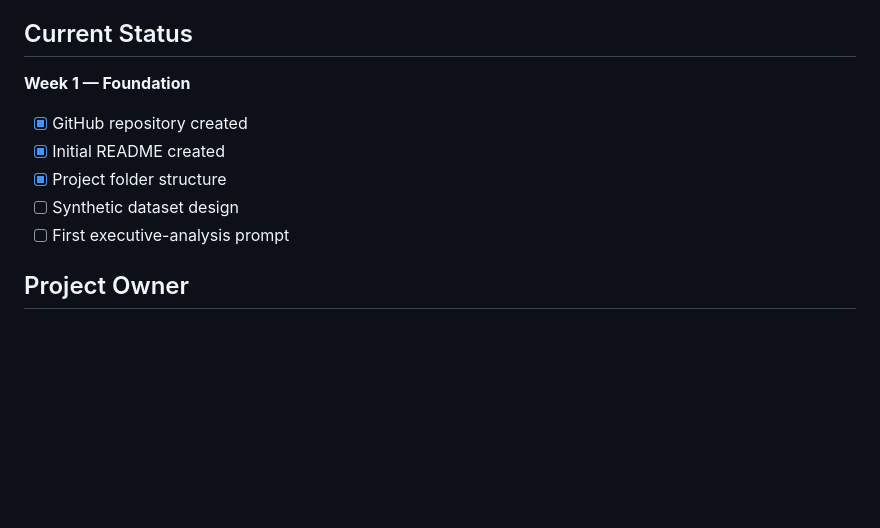
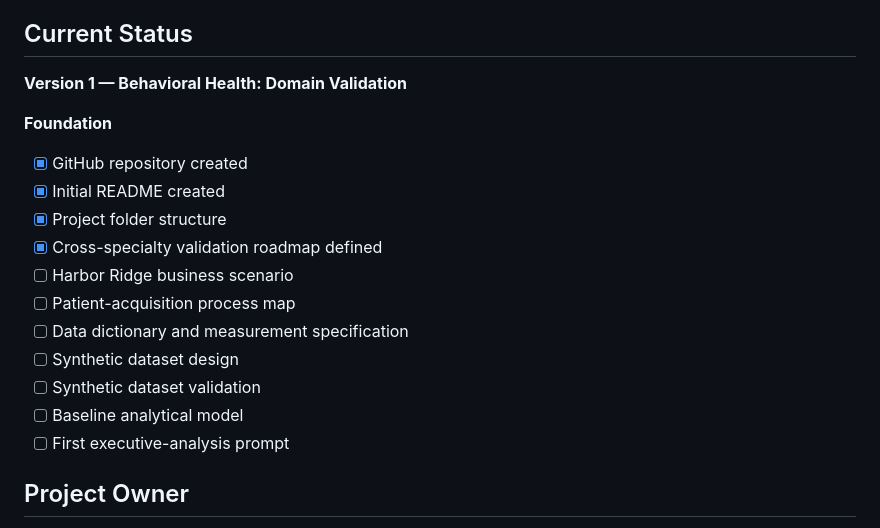
Before and after one commit to kencorioso/ai-healthcare-growth-systems, a Markdown page: README.md, the part around one of its changes. GitHub-like rendering; blank space fills up the shorter version.

```diff
--- a/README.md
+++ b/README.md
@@ -70,12 +107,20 @@ The goal is to build a system that helps leaders ask better questions, identify
 
 ## Current Status
 
-**Week 1 — Foundation**
+**Version 1 — Behavioral Health: Domain Validation**
+
+**Foundation**
 
 - [x] GitHub repository created
 - [x] Initial README created
 - [x] Project folder structure
+- [x] Cross-specialty validation roadmap defined
+- [ ] Harbor Ridge business scenario
+- [ ] Patient-acquisition process map
+- [ ] Data dictionary and measurement specification
 - [ ] Synthetic dataset design
+- [ ] Synthetic dataset validation
+- [ ] Baseline analytical model
 - [ ] First executive-analysis prompt
 
 ## Project Owner
```
Also changed, not shown: other parts of README.md (+46 -9 lines).
